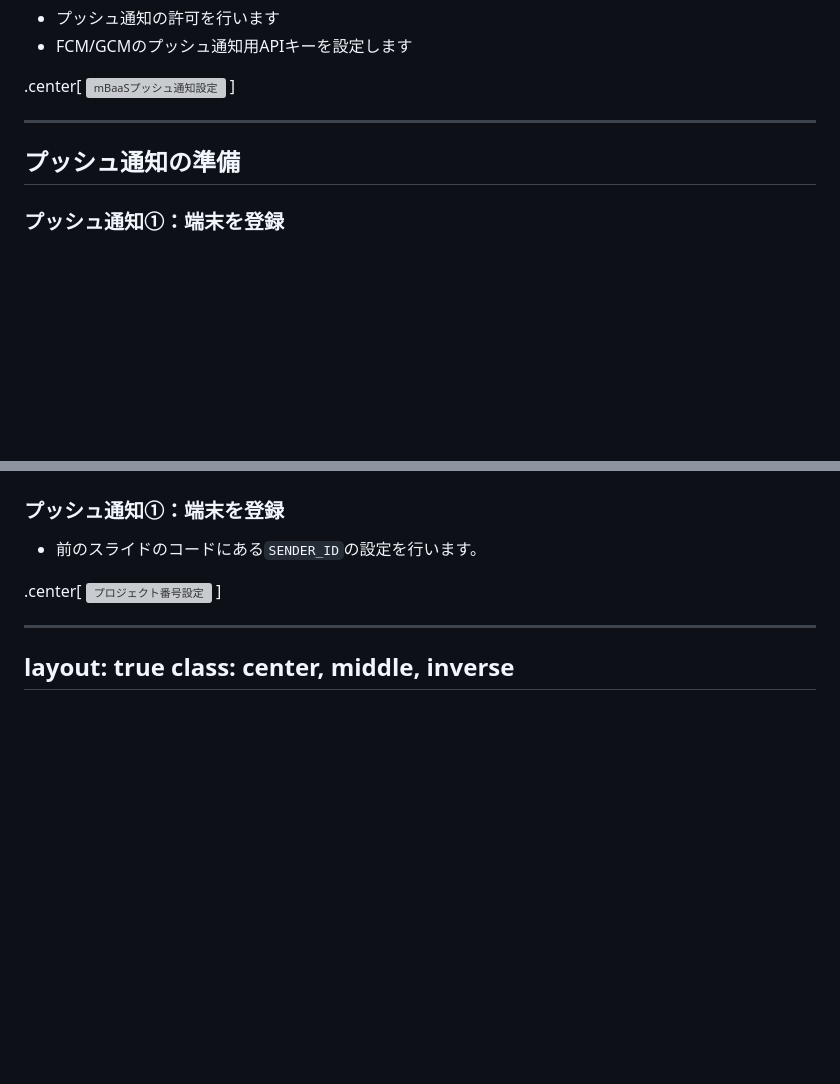
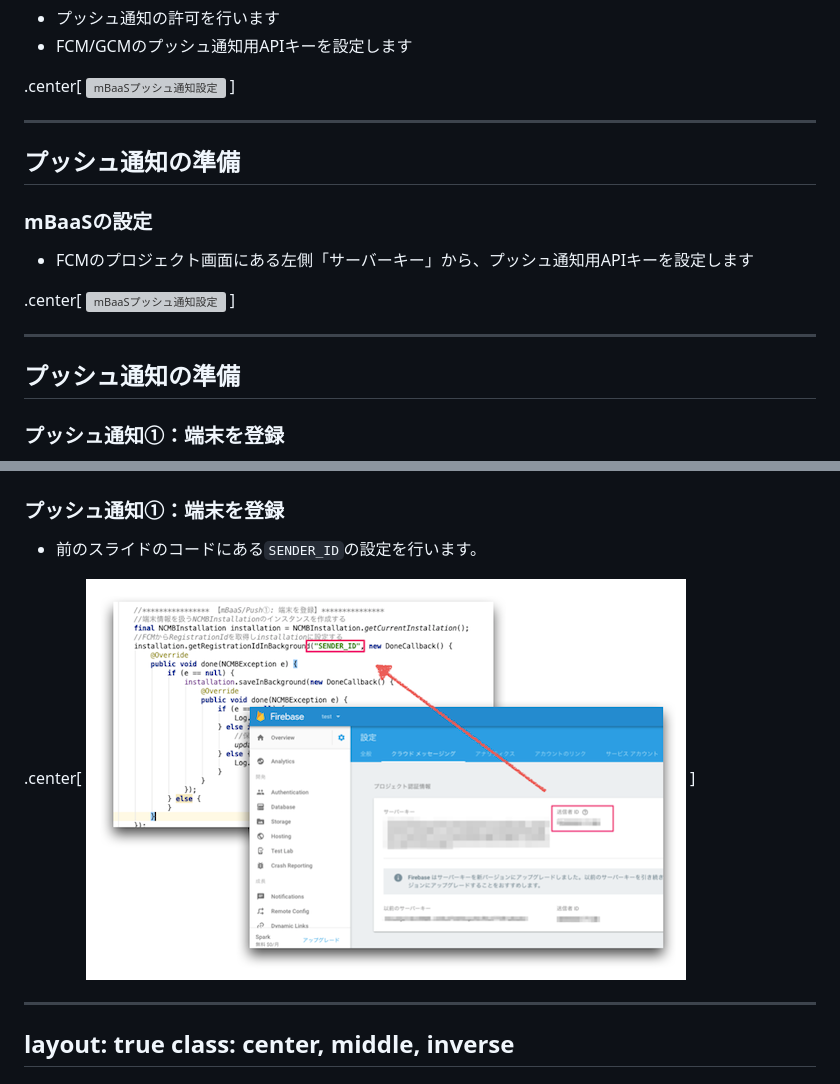
Before and after one commit to ncmbadmin/AndroidCouponAppOnlineHandson, a Markdown page: readme.md, 2 parts joined by grey strips. Drawn GitHub-style; pictures changed too: readme-image/senderid.png (added); blank space fills up the shorter version; grey boxes are pictures that could not be loaded.

Commit message:
update senderid setting

```diff
--- a/readme.md
+++ b/readme.md
@@ -944,6 +944,16 @@ layout: false
 
 ---
 ## プッシュ通知の準備
+### mBaaSの設定
+
+* FCMのプロジェクト画面にある左側「サーバーキー」から、プッシュ通知用APIキーを設定します
+
+.center[
+![mBaaSプッシュ通知設定](readme-image/projectnumber.png)
+]
+
+---
+## プッシュ通知の準備
 ### プッシュ通知①：端末を登録
 
 * `MainActivity.java`を開きます
@@ -993,7 +1003,7 @@ installation.getRegistrationIdInBackground("SENDER_ID", new DoneCallback() {
 * 前のスライドのコードにある`SENDER_ID`の設定を行います。
 
 .center[
-![プロジェクト番号設定](readme-image/projectnumber.png)
+![プロジェクト番号設定](readme-image/senderid.png)
 ]
 
 ---
```
